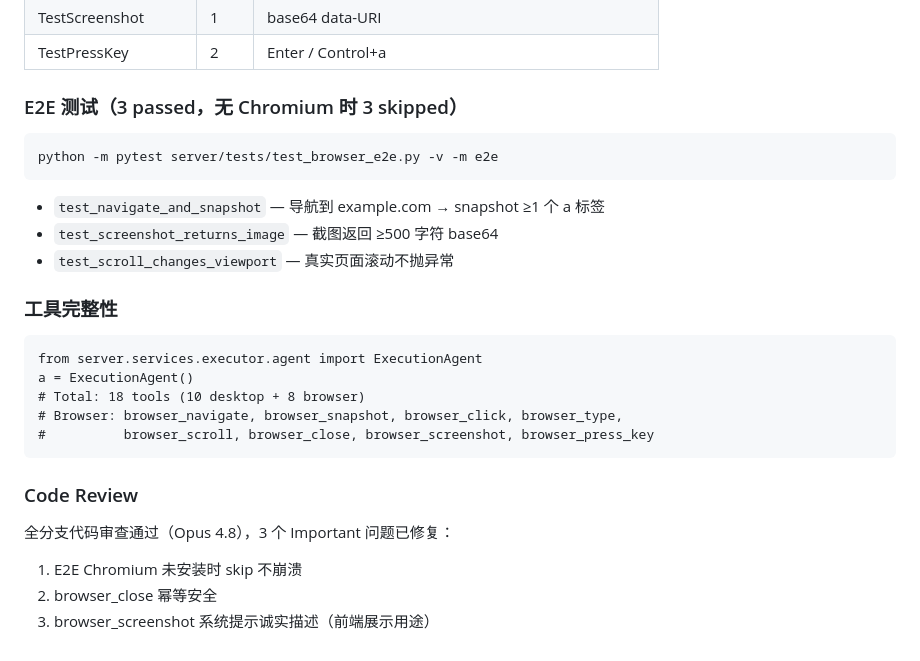
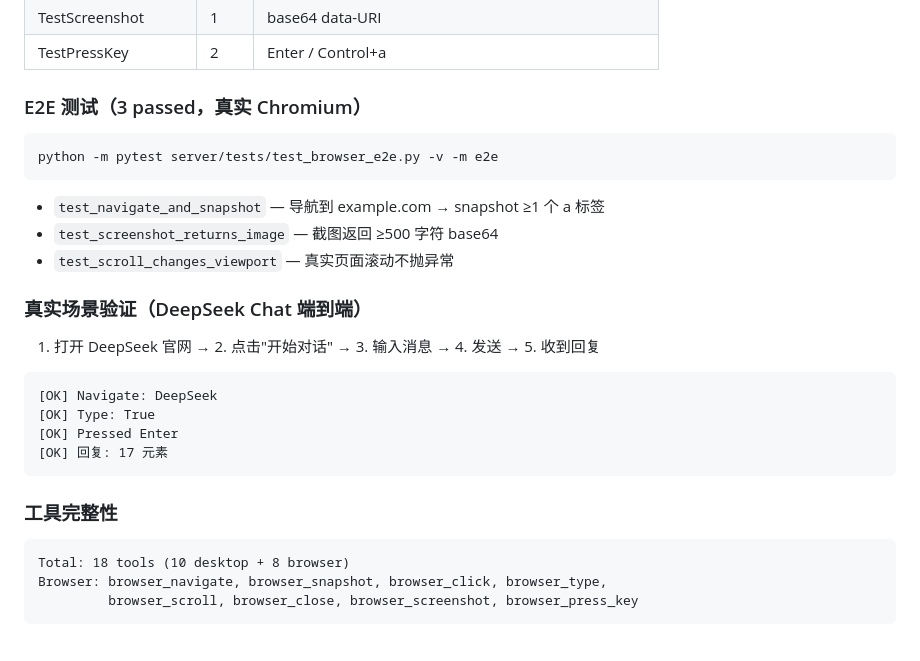
Before and after one commit to eicon-xyz/JIMI, a Markdown page: .github/pull_request_template.md, the part around one of its changes. Rendered like a GitHub page.

````diff
--- a/.github/pull_request_template.md
+++ b/.github/pull_request_template.md
@@ -67,9 +59,9 @@ python -m pytest server/tests/test_browser_controller.py -v
 | TestScreenshot | 1 | base64 data-URI |
 | TestPressKey | 2 | Enter / Control+a |
 
-### E2E 测试（3 passed，无 Chromium 时 3 skipped）
+### E2E 测试（3 passed，真实 Chromium）
 
-```
+```bash
 python -m pytest server/tests/test_browser_e2e.py -v -m e2e
 ```
 
@@ -77,19 +69,21 @@ python -m pytest server/tests/test_browser_e2e.py -v -m e2e
 - `test_screenshot_returns_image` — 截图返回 ≥500 字符 base64
 - `test_scroll_changes_viewport` — 真实页面滚动不抛异常
 
+### 真实场景验证（DeepSeek Chat 端到端）
+
+1. 打开 DeepSeek 官网 → 2. 点击"开始对话" → 3. 输入消息 → 4. 发送 → 5. 收到回复
+
+```
+[OK] Navigate: DeepSeek
+[OK] Type: True
+[OK] Pressed Enter
+[OK] 回复: 17 元素
+```
+
 ### 工具完整性
 
 ```
-from server.services.executor.agent import ExecutionAgent
-a = ExecutionAgent()
-# Total: 18 tools (10 desktop + 8 browser)
-# Browser: browser_navigate, browser_snapshot, browser_click, browser_type,
-#          browser_scroll, browser_close, browser_screenshot, browser_press_key
+Total: 18 tools (10 desktop + 8 browser)
+Browser: browser_navigate, browser_snapshot, browser_click, browser_type,
+         browser_scroll, browser_close, browser_screenshot, browser_press_key
 ```
-
-### Code Review
-
-全分支代码审查通过（Opus 4.8），3 个 Important 问题已修复：
-1. E2E Chromium 未安装时 skip 不崩溃
-2. browser_close 幂等安全
-3. browser_screenshot 系统提示诚实描述（前端展示用途）
````
Also changed, not shown: other parts of .github/pull_request_template.md (+12 -20 lines).
